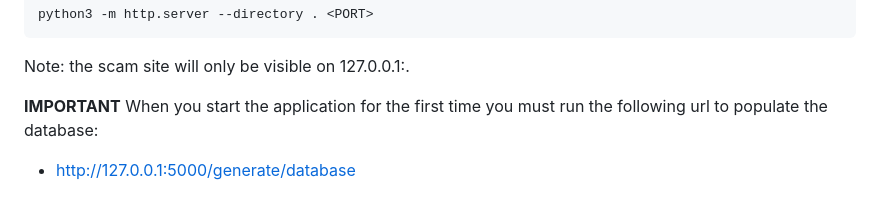
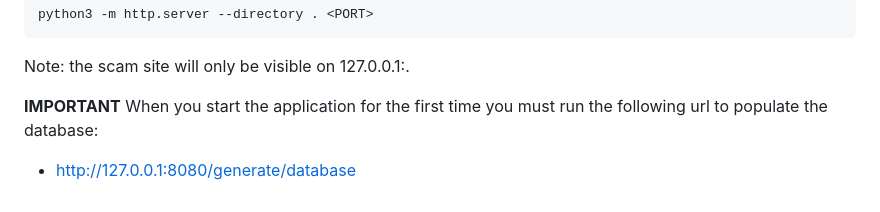
Before and after one commit to ZeMendes17/SIO_Vulnerabilities, a Markdown page: README.md, the part around the change. Rendered like a GitHub page.

```diff
--- a/README.md
+++ b/README.md
@@ -121,4 +121,4 @@ Note: the scam site will only be visible on 127.0.0.1:<PORT>.
 **IMPORTANT**
 When you start the application for the first time you must run the following url to populate the database:
 
-- http://127.0.0.1:5000/generate/database
+- http://127.0.0.1:8080/generate/database
```
